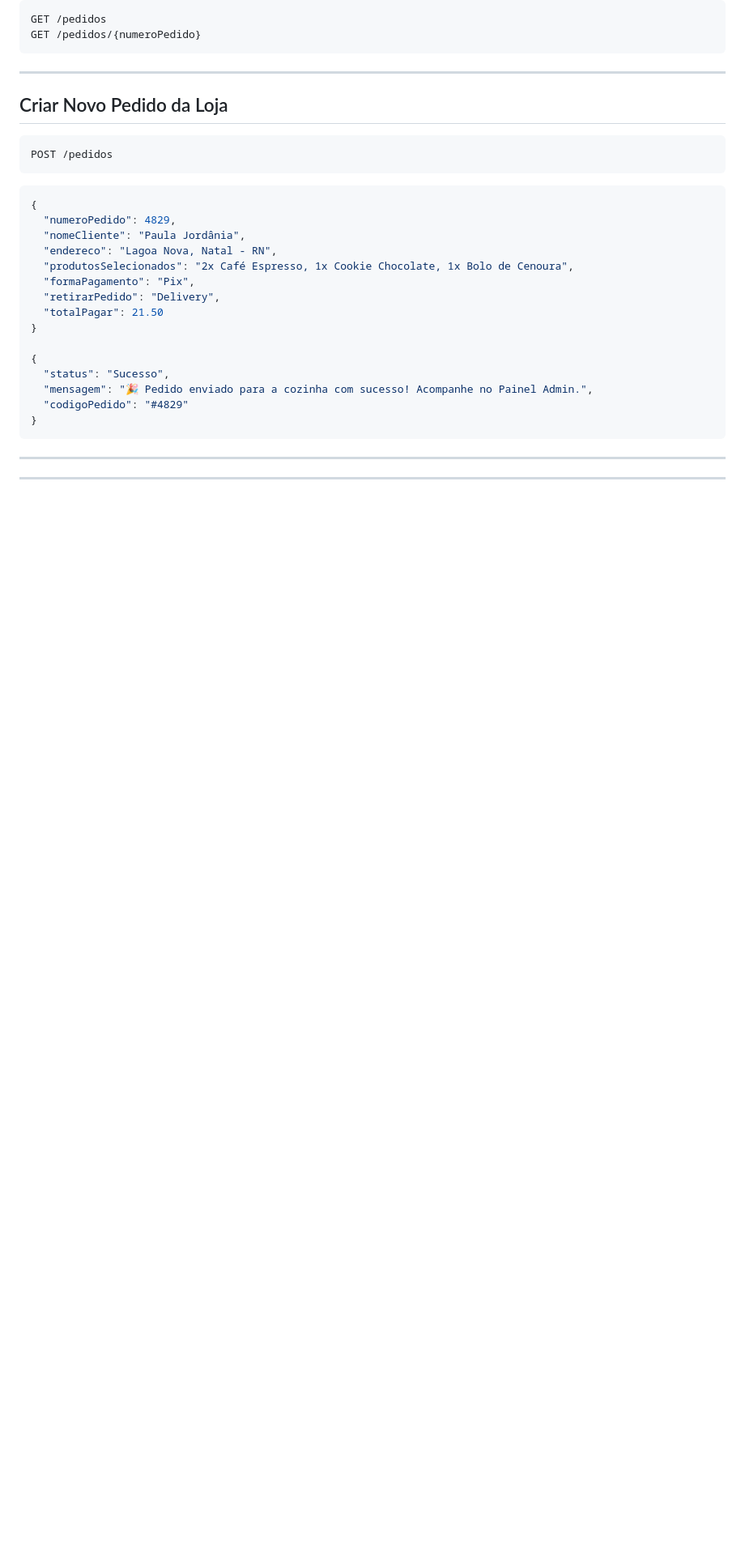
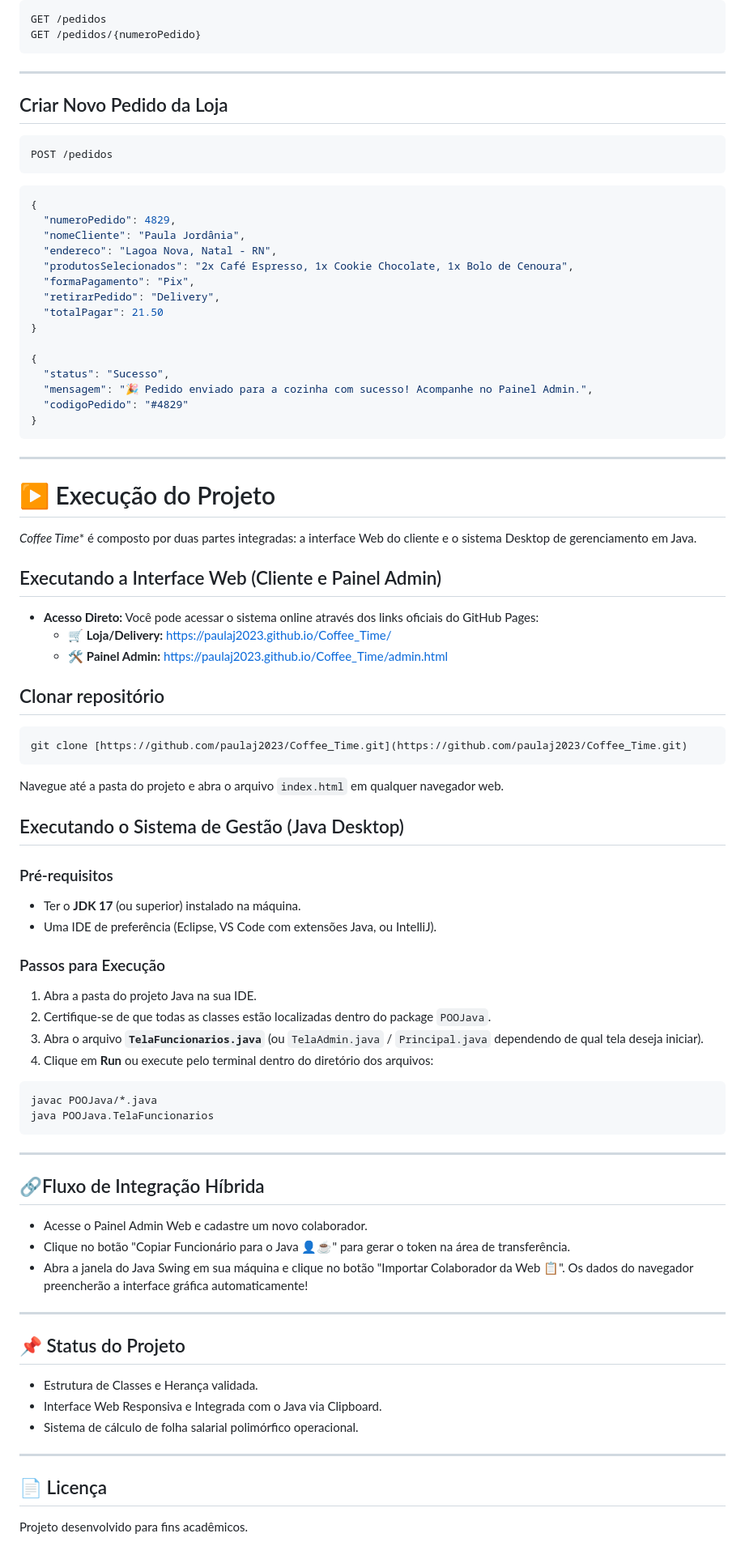
Before and after one commit to PaulaJ2023/Cafetaria_Coffee_Time, a Markdown page: README.md, the part around one of its changes. Shown at 81% size. Drawn GitHub-style; blank space fills up the shorter version.

````diff
--- a/README.md
+++ b/README.md
@@ -328,4 +338,50 @@ POST /pedidos
 ```
 ---
 
+# ▶️ Execução do Projeto
+*Coffee Time** é composto por duas partes integradas: a interface Web do cliente e o sistema Desktop de gerenciamento em Java.
+
+## Executando a Interface Web (Cliente e Painel Admin)
+* **Acesso Direto:** Você pode acessar o sistema online através dos links oficiais do GitHub Pages:
+  * 🛒 **Loja/Delivery:** [https://paulaj2023.github.io/Coffee_Time/](https://paulaj2023.github.io/Coffee_Time/)
+  * 🛠️ **Painel Admin:** [https://paulaj2023.github.io/Coffee_Time/admin.html](https://paulaj2023.github.io/Coffee_Time/admin.html)
+
+ ## Clonar repositório
+```bash
+git clone [https://github.com/paulaj2023/Coffee_Time.git](https://github.com/paulaj2023/Coffee_Time.git)
+```
+Navegue até a pasta do projeto e abra o arquivo `index.html` em qualquer navegador web.
+
+ ## Executando o Sistema de Gestão (Java Desktop)
+ ### Pré-requisitos
+* Ter o **JDK 17** (ou superior) instalado na máquina.
+* Uma IDE de preferência (Eclipse, VS Code com extensões Java, ou IntelliJ).
+
+### Passos para Execução
+1. Abra a pasta do projeto Java na sua IDE.
+2. Certifique-se de que todas as classes estão localizadas dentro do package `POOJava`.
+3. Abra o arquivo **`TelaFuncionarios.java`** (ou `TelaAdmin.java` / `Principal.java` dependendo de qual tela deseja iniciar).
+4. Clique em **Run** ou execute pelo terminal dentro do diretório dos arquivos:
+```bash
+javac POOJava/*.java
+java POOJava.TelaFuncionarios
+```
 ---
+
+## 🔗Fluxo de Integração Híbrida
+* Acesse o Painel Admin Web e cadastre um novo colaborador.
+* Clique no botão "Copiar Funcionário para o Java 👤☕" para gerar o token na área de transferência.
+* Abra a janela do Java Swing em sua máquina e clique no botão "Importar Colaborador da Web 📋". Os dados do navegador preencherão a interface gráfica automaticamente!
+
+---
+
+## 📌 Status do Projeto
+* Estrutura de Classes e Herança validada.
+* Interface Web Responsiva e Integrada com o Java via Clipboard.
+* Sistema de cálculo de folha salarial polimórfico operacional.
+
+---
+
+## 📄 Licença
+
+Projeto desenvolvido para fins acadêmicos.
````
Also changed, not shown: other parts of README.md (+18 -8 lines).
